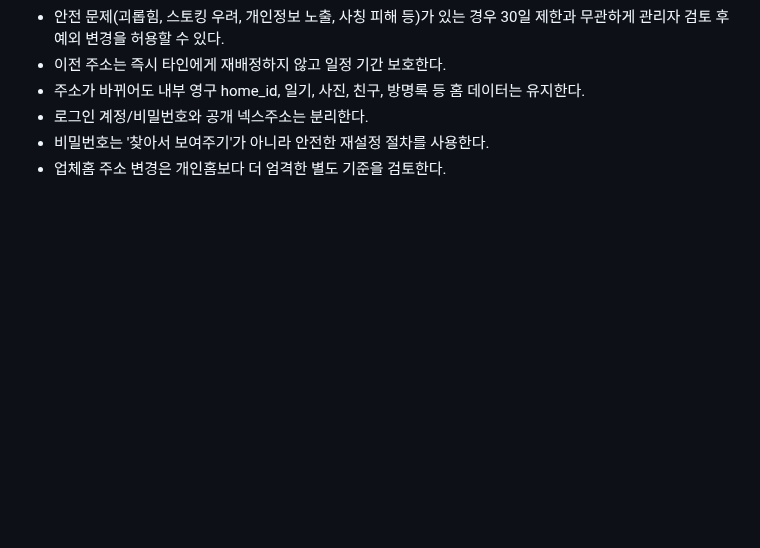
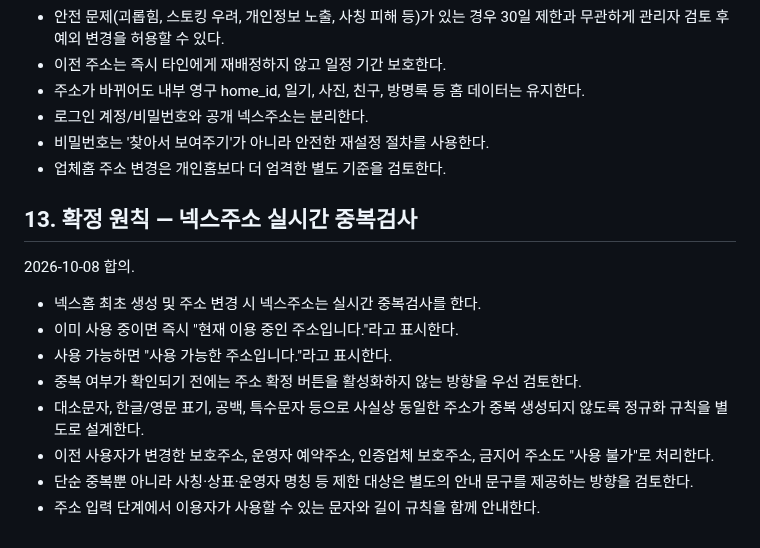
Before and after one commit to sunpeaker1/baedal-jjakkung-download, a Markdown page: NEXHOME_MASTER_PLAN.md, the part around the change. Drawn GitHub-style; blank space fills up the shorter version.

Commit message:
Add NexHome live address availability checks

```diff
--- a/NEXHOME_MASTER_PLAN.md
+++ b/NEXHOME_MASTER_PLAN.md
@@ -197,3 +197,16 @@
 - 로그인 계정/비밀번호와 공개 넥스주소는 분리한다.
 - 비밀번호는 '찾아서 보여주기'가 아니라 안전한 재설정 절차를 사용한다.
 - 업체홈 주소 변경은 개인홈보다 더 엄격한 별도 기준을 검토한다.
+
+
+## 13. 확정 원칙 — 넥스주소 실시간 중복검사
+2026-10-08 합의.
+
+- 넥스홈 최초 생성 및 주소 변경 시 넥스주소는 실시간 중복검사를 한다.
+- 이미 사용 중이면 즉시 "현재 이용 중인 주소입니다."라고 표시한다.
+- 사용 가능하면 "사용 가능한 주소입니다."라고 표시한다.
+- 중복 여부가 확인되기 전에는 주소 확정 버튼을 활성화하지 않는 방향을 우선 검토한다.
+- 대소문자, 한글/영문 표기, 공백, 특수문자 등으로 사실상 동일한 주소가 중복 생성되지 않도록 정규화 규칙을 별도로 설계한다.
+- 이전 사용자가 변경한 보호주소, 운영자 예약주소, 인증업체 보호주소, 금지어 주소도 "사용 불가"로 처리한다.
+- 단순 중복뿐 아니라 사칭·상표·운영자 명칭 등 제한 대상은 별도의 안내 문구를 제공하는 방향을 검토한다.
+- 주소 입력 단계에서 이용자가 사용할 수 있는 문자와 길이 규칙을 함께 안내한다.
```
